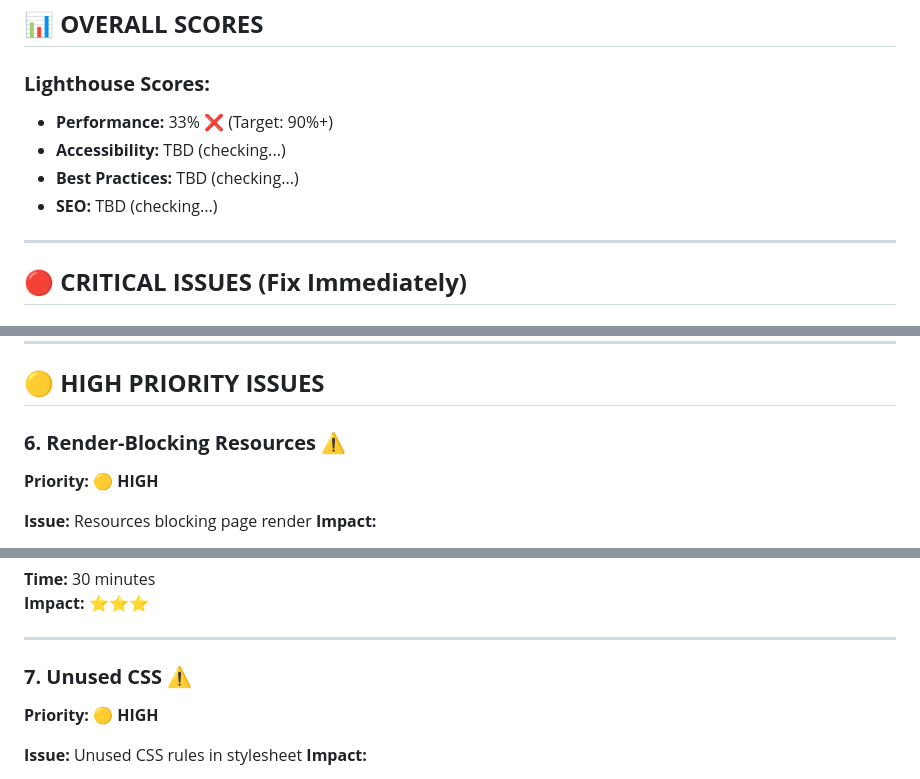
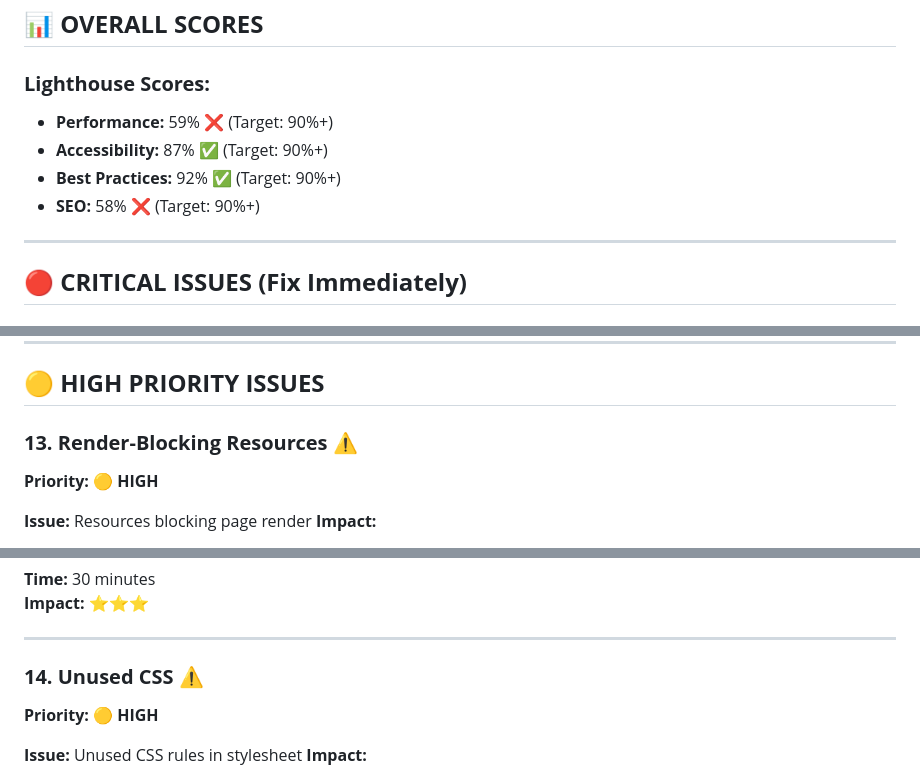
Before and after one commit to ShayneIsMagic/allen-psychiatry-ws, a Markdown page: COMPREHENSIVE_AUDIT_REPORT.md, 3 parts joined by grey strips. GitHub-like rendering.

Commit message:
Update audit report with correct scores, redirect loop issue, and all findings

```diff
--- a/COMPREHENSIVE_AUDIT_REPORT.md
+++ b/COMPREHENSIVE_AUDIT_REPORT.md
@@ -8,10 +8,10 @@
 ## 📊 **OVERALL SCORES**
 
 ### **Lighthouse Scores:**
-- **Performance:** 33% ❌ (Target: 90%+)
-- **Accessibility:** TBD (checking...)
-- **Best Practices:** TBD (checking...)
-- **SEO:** TBD (checking...)
+- **Performance:** 59% ❌ (Target: 90%+)
+- **Accessibility:** 87% ✅ (Target: 90%+)
+- **Best Practices:** 92% ✅ (Target: 90%+)
+- **SEO:** 58% ❌ (Target: 90%+)
 
 ---
 
@@ -158,7 +158,7 @@
 
 ## 🟡 **HIGH PRIORITY ISSUES**
 
-### **6. Render-Blocking Resources** ⚠️
+### **13. Render-Blocking Resources** ⚠️
 **Priority:** 🟡 **HIGH**
 
 **Issue:** Resources blocking page render
@@ -182,7 +182,7 @@
 
 ---
 
-### **7. Unused CSS** ⚠️
+### **14. Unused CSS** ⚠️
 **Priority:** 🟡 **HIGH**
 
 **Issue:** Unused CSS rules in stylesheet
```
Also changed, not shown: other parts of COMPREHENSIVE_AUDIT_REPORT.md (+2 -2 lines).
